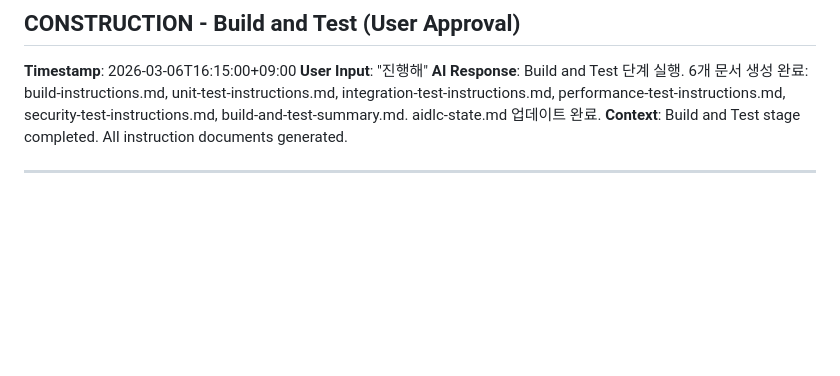
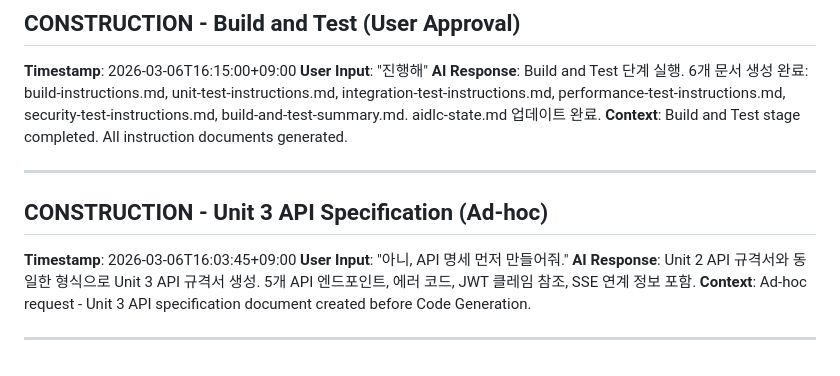
Before and after one commit to jungyukim-kr/kr-kiro-workshop, a Markdown page: aidlc-docs/audit.md, the part around the change. GitHub-like rendering; blank space fills up the shorter version.

Commit message:
docs: Unit 3 Customer BE API 규격서 작성
- 5개 API 엔드포인트 상세 명세
- Request/Response 형식, 필드 상세, 검증 규칙
- 에러 코드 정의 (Unit 2 공통 에러 포함)
- 비즈니스 로직 플로우 (주문 생성 트랜잭션 범위 포함)
- JWT 클레임 참조, SSE 이벤트 연계 정보

```diff
--- a/aidlc-docs/audit.md
+++ b/aidlc-docs/audit.md
@@ -418,3 +418,11 @@ AI-DLC 워크플로우를 시작해봅시다."
 **Context**: Build and Test stage completed. All instruction documents generated.
 
 ---
+
+## CONSTRUCTION - Unit 3 API Specification (Ad-hoc)
+**Timestamp**: 2026-03-06T16:03:45+09:00
+**User Input**: "아니, API 명세 먼저 만들어줘."
+**AI Response**: Unit 2 API 규격서와 동일한 형식으로 Unit 3 API 규격서 생성. 5개 API 엔드포인트, 에러 코드, JWT 클레임 참조, SSE 연계 정보 포함.
+**Context**: Ad-hoc request - Unit 3 API specification document created before Code Generation.
+
+---
```
Also changed, not shown: 1 other file.
